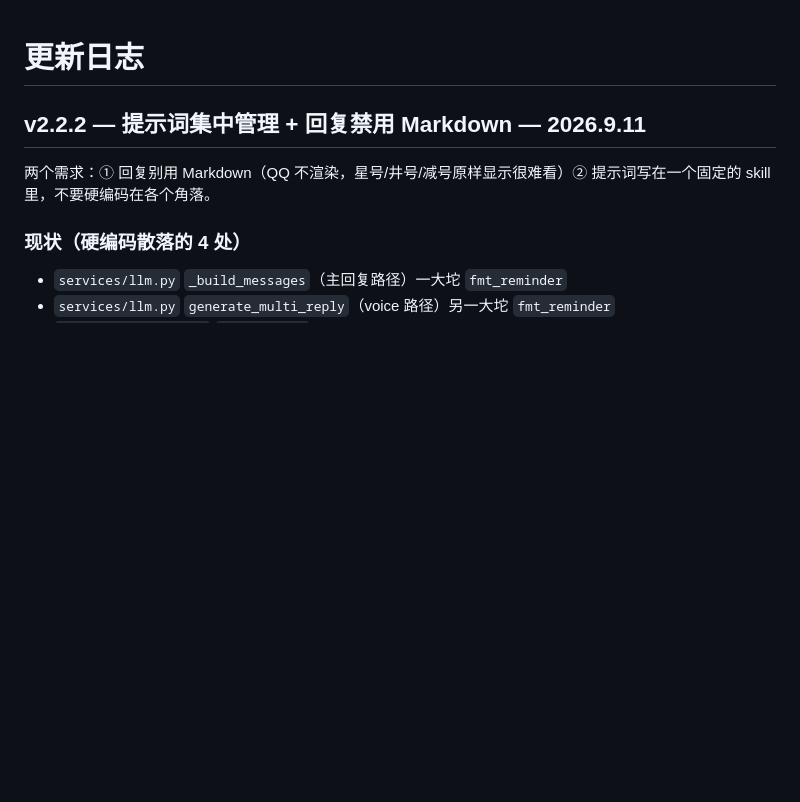
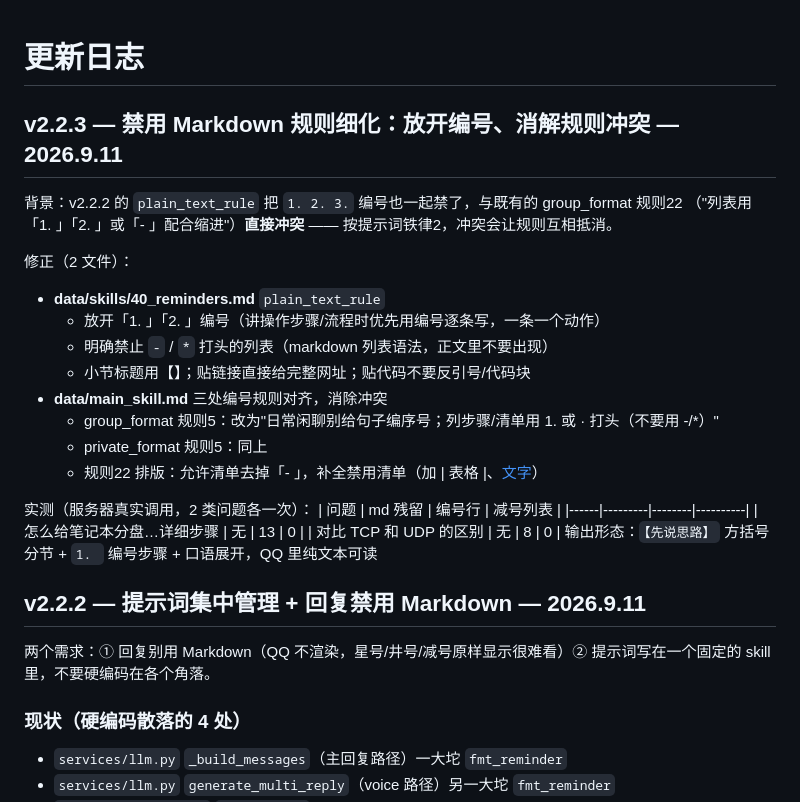
Before and after one commit to Trusler258/huanmeng-qqbot, a Markdown page: data/update_log.md, the part around the change. Rendered like a GitHub page; blank space fills up the shorter version.

Commit message:
v2.2.3: 禁用Markdown规则细化 — 放开 1. 编号(步骤类优先编号), 仍禁 -/* 列表; 消解与 group_format 规则22 的编号冲突(3处对齐)

```diff
--- a/data/update_log.md
+++ b/data/update_log.md
@@ -1,4 +1,25 @@
 # 更新日志
+
+## v2.2.3 — 禁用 Markdown 规则细化：放开编号、消解规则冲突 — 2026.9.11
+背景：v2.2.2 的 `plain_text_rule` 把 `1. 2. 3.` 编号也一起禁了，与既有的 group_format 规则22
+（"列表用「1. 」「2. 」或「- 」配合缩进"）**直接冲突** —— 按提示词铁律2，冲突会让规则互相抵消。
+
+修正（2 文件）：
+- **data/skills/40_reminders.md** `plain_text_rule`
+  - 放开「1. 」「2. 」编号（讲操作步骤/流程时优先用编号逐条写，一条一个动作）
+  - 明确禁止 `-` / `*` 打头的列表（markdown 列表语法，正文里不要出现）
+  - 小节标题用【】；贴链接直接给完整网址；贴代码不要反引号/代码块
+- **data/main_skill.md** 三处编号规则对齐，消除冲突
+  - group_format 规则5：改为"日常闲聊别给句子编序号；列步骤/清单用 1. 或 · 打头（不要用 -/*）"
+  - private_format 规则5：同上
+  - 规则22 排版：允许清单去掉「- 」，补全禁用清单（加 | 表格 |、[文字](链接)）
+
+实测（服务器真实调用，2 类问题各一次）：
+| 问题 | md 残留 | 编号行 | 减号列表 |
+|------|---------|--------|----------|
+| 怎么给笔记本分盘…详细步骤 | 无 | 13 | 0 |
+| 对比 TCP 和 UDP 的区别 | 无 | 8 | 0 |
+输出形态：`【先说思路】` 方括号分节 + `1. ` 编号步骤 + 口语展开，QQ 里纯文本可读
 
 ## v2.2.2 — 提示词集中管理 + 回复禁用 Markdown — 2026.9.11
 两个需求：① 回复别用 Markdown（QQ 不渲染，星号/井号/减号原样显示很难看）② 提示词写在一个固定的 skill 里，不要硬编码在各个角落。
```
Also changed, not shown: data/main_skill.md (+4 -4 lines), data/skills/40_reminders.md (+9 -6 lines).
